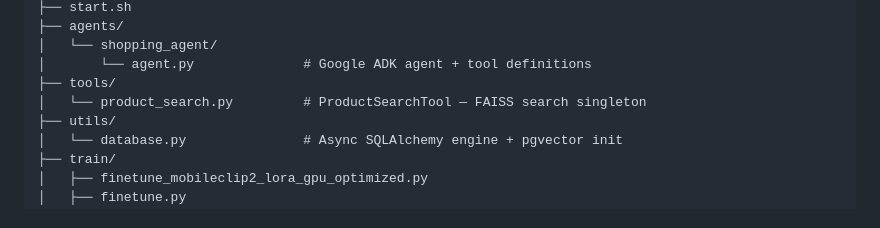
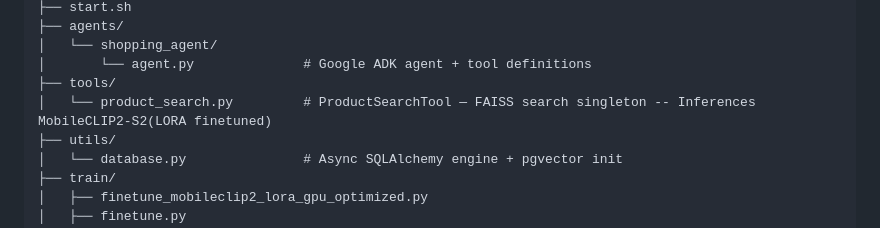
Before and after one commit to prudviraj2808/shoptalk-ai, a Markdown page: README.md, the part around one of its changes. Rendered like a GitHub page.

```diff
--- a/README.md
+++ b/README.md
@@ -86,7 +41,7 @@ shoptalk-ai/
 │   └── shopping_agent/
 │       └── agent.py              # Google ADK agent + tool definitions
 ├── tools/
-│   └── product_search.py         # ProductSearchTool — FAISS search singleton
+│   └── product_search.py         # ProductSearchTool — FAISS search singleton -- Inferences MobileCLIP2-S2(LORA finetuned)
 ├── utils/
 │   └── database.py               # Async SQLAlchemy engine + pgvector init
 ├── train/
```
Also changed, not shown: other parts of README.md (+0 -45 lines).
